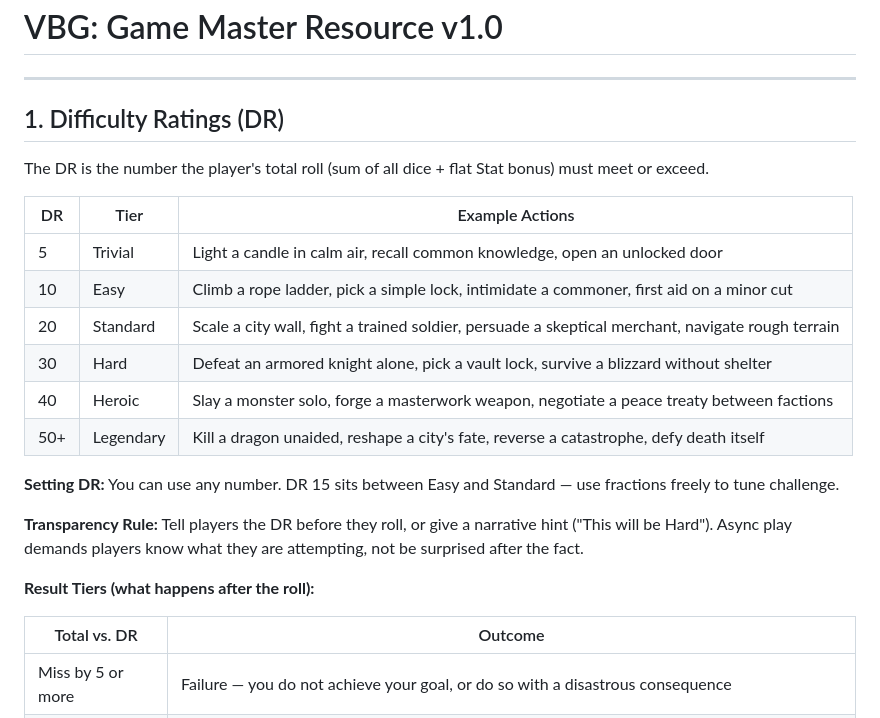
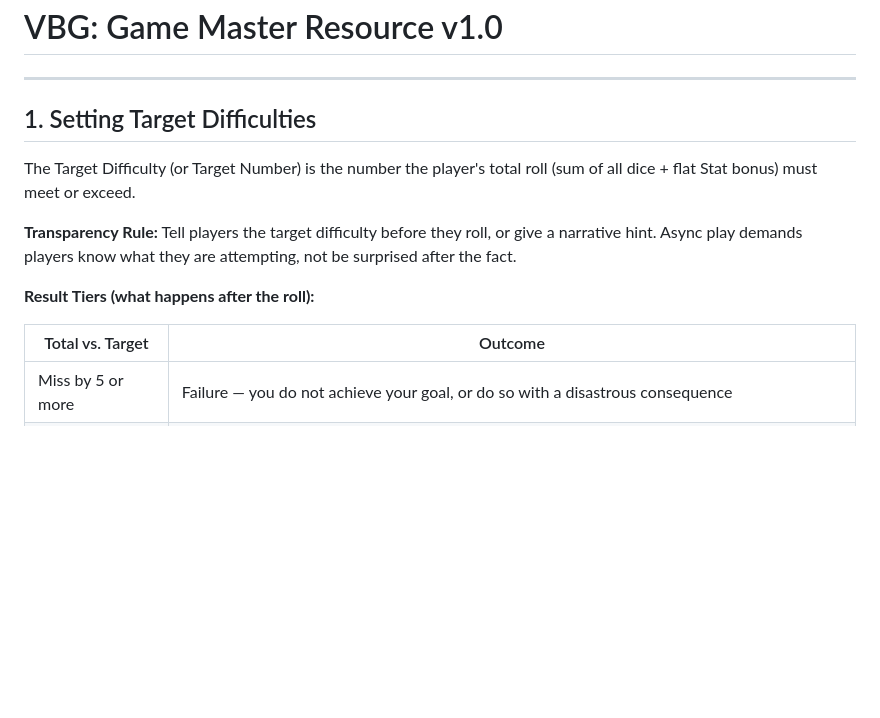
Before and after one commit to Mizan-muf/Very-Basic-RPG--VBG-, a Markdown page: VBG DM Resource.md, the part around the change. Drawn GitHub-style; blank space fills up the shorter version.

Commit message:
Remove difficulty rating system tiers and fantasy DR tables

```diff
--- a/VBG DM Resource.md
+++ b/VBG DM Resource.md
@@ -2,26 +2,15 @@
 
 ---
 
-## 1. Difficulty Ratings (DR)
+## 1. Setting Target Difficulties
 
-The DR is the number the player's total roll (sum of all dice + flat Stat bonus) must meet or exceed.
+The Target Difficulty (or Target Number) is the number the player's total roll (sum of all dice + flat Stat bonus) must meet or exceed.
 
-| DR | Tier | Example Actions |
-|---|---|---|
-| 5 | Trivial | Light a candle in calm air, recall common knowledge, open an unlocked door |
-| 10 | Easy | Climb a rope ladder, pick a simple lock, intimidate a commoner, first aid on a minor cut |
-| 20 | Standard | Scale a city wall, fight a trained soldier, persuade a skeptical merchant, navigate rough terrain |
-| 30 | Hard | Defeat an armored knight alone, pick a vault lock, survive a blizzard without shelter |
-| 40 | Heroic | Slay a monster solo, forge a masterwork weapon, negotiate a peace treaty between factions |
-| 50+ | Legendary | Kill a dragon unaided, reshape a city's fate, reverse a catastrophe, defy death itself |
-
-**Setting DR:** You can use any number. DR 15 sits between Easy and Standard — use fractions freely to tune challenge.
-
-**Transparency Rule:** Tell players the DR before they roll, or give a narrative hint ("This will be Hard"). Async play demands players know what they are attempting, not be surprised after the fact.
+**Transparency Rule:** Tell players the target difficulty before they roll, or give a narrative hint. Async play demands players know what they are attempting, not be surprised after the fact.
 
 **Result Tiers (what happens after the roll):**
 
-| Total vs. DR | Outcome |
+| Total vs. Target | Outcome |
 |---|---|
 | Miss by 5 or more | Failure — you do not achieve your goal, or do so with a disastrous consequence |
 | Miss by 1–4 | Success with Cost — you succeed, but must pay (mark Strain, gain a Condition, lose gear, alert an enemy) |
```
Also changed, not shown: Very Basic RPG (VBG).md (+3 -14 lines).
